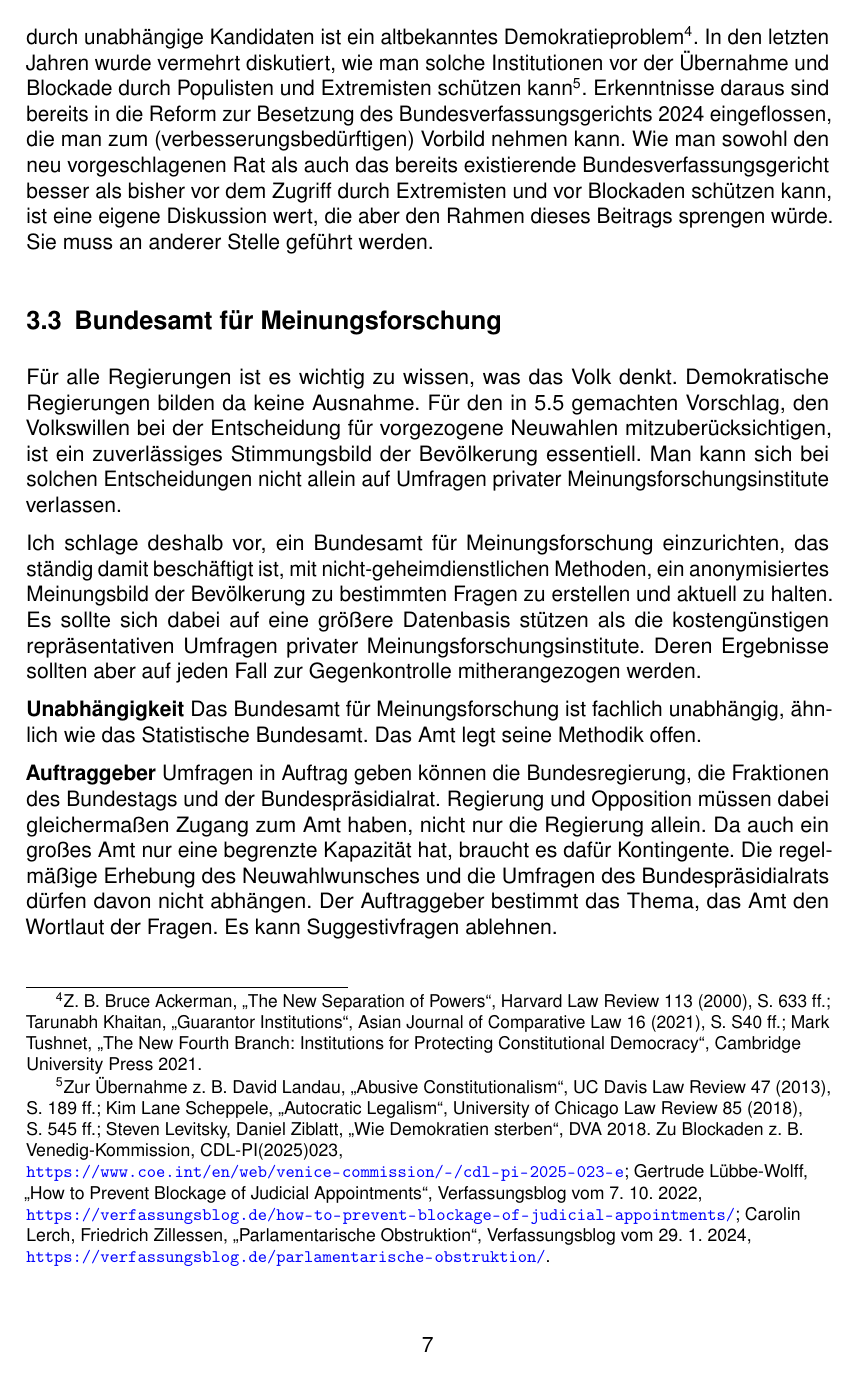
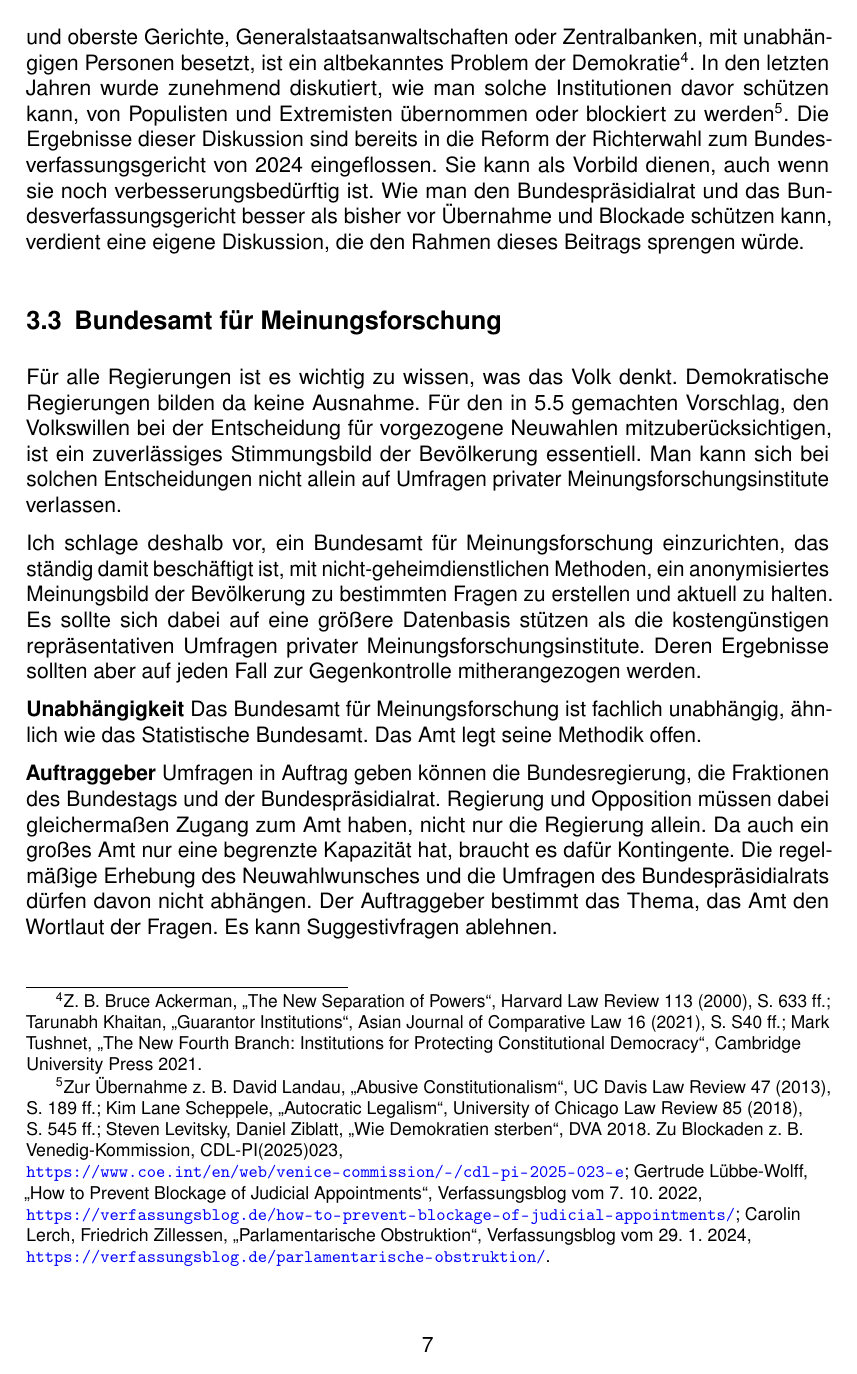
Before and after one commit to danielschwalbe/ipres, a LaTeX document (docs/concept/de/VerfassungsgefügeÄnderungen.tex, which reads docs/concept/de/sections/aemter_verfassungsorgane.tex): page 7 of 25. Compiled offline with pdfLaTeX.

Commit message:
Smooth the wording of the council composition paragraph

```diff
--- a/docs/concept/de/sections/aemter_verfassungsorgane.tex
+++ b/docs/concept/de/sections/aemter_verfassungsorgane.tex
@@ -48,13 +48,13 @@ Er regiert selbst nicht, setzt aber die Regierung im Auftrag des Volkes ein und
 
 \subsubsection{Besetzung des Bundespräsidialrats} \label{subsubsec:besetzung_bundespraesidialrat}
 
-Ein kontrollierendes Verfassungsorgan muss natürlich unabhängig sein von denen, die es kontrollieren soll.
-Die Besetzung zur Neutralität verpflichteter Institutionen, wie Verfassungs- und oberste Gerichte, Generalstaatsanwaltschaften und Zentralbanken durch unabhängige Kandidaten ist ein altbekanntes Demokratieproblem\footnote{Z.~B. Bruce Ackerman, \enquote{The New Separation of Powers}, Harvard Law Review 113 (2000), S.~633 ff.; Tarunabh Khaitan, \enquote{Guarantor Institutions}, Asian Journal of Comparative Law 16 (2021), S.~S40 ff.; Mark Tushnet, \enquote{The New Fourth Branch: Institutions for Protecting Constitutional Democracy}, Cambridge University Press 2021.}.
-In den letzten Jahren wurde vermehrt diskutiert, wie man solche Institutionen vor der Übernahme und Blockade durch Populisten und Extremisten schützen kann\footnote{Zur Übernahme z.~B. David Landau, \enquote{Abusive Constitutionalism}, UC Davis Law Review 47 (2013), S.~189 ff.; Kim Lane Scheppele, \enquote{Autocratic Legalism}, University of Chicago Law Review 85 (2018), S.~545 ff.; Steven Levitsky, Daniel Ziblatt, \enquote{Wie Demokratien sterben}, DVA 2018.
+Ein kontrollierendes Verfassungsorgan muss von denen unabhängig sein, die es kontrollieren soll.
+Wie man Institutionen, die zur Neutralität verpflichtet sind, etwa Verfassungs- und oberste Gerichte, Generalstaatsanwaltschaften oder Zentralbanken, mit unabhängigen Personen besetzt, ist ein altbekanntes Problem der Demokratie\footnote{Z.~B. Bruce Ackerman, \enquote{The New Separation of Powers}, Harvard Law Review 113 (2000), S.~633 ff.; Tarunabh Khaitan, \enquote{Guarantor Institutions}, Asian Journal of Comparative Law 16 (2021), S.~S40 ff.; Mark Tushnet, \enquote{The New Fourth Branch: Institutions for Protecting Constitutional Democracy}, Cambridge University Press 2021.}.
+In den letzten Jahren wurde zunehmend diskutiert, wie man solche Institutionen davor schützen kann, von Populisten und Extremisten übernommen oder blockiert zu werden\footnote{Zur Übernahme z.~B. David Landau, \enquote{Abusive Constitutionalism}, UC Davis Law Review 47 (2013), S.~189 ff.; Kim Lane Scheppele, \enquote{Autocratic Legalism}, University of Chicago Law Review 85 (2018), S.~545 ff.; Steven Levitsky, Daniel Ziblatt, \enquote{Wie Demokratien sterben}, DVA 2018.
 Zu Blockaden z.~B. Venedig-Kommission, CDL-PI(2025)023, \url{https://www.coe.int/en/web/venice-commission/-/cdl-pi-2025-023-e}; Gertrude Lübbe-Wolff, \enquote{How to Prevent Blockage of Judicial Appointments}, Verfassungsblog vom 7.~10.~2022, \url{https://verfassungsblog.de/how-to-prevent-blockage-of-judicial-appointments/}; Carolin Lerch, Friedrich Zillessen, \enquote{Parlamentarische Obstruktion}, Verfassungsblog vom 29.~1.~2024, \url{https://verfassungsblog.de/parlamentarische-obstruktion/}.}.
-Erkenntnisse daraus sind bereits in die Reform zur Besetzung des Bundesverfassungsgerichts 2024 eingeflossen, die man zum (verbesserungsbedürftigen) Vorbild nehmen kann.
-Wie man sowohl den neu vorgeschlagenen Rat als auch das bereits existierende Bundesverfassungsgericht besser als bisher vor dem Zugriff durch Extremisten und vor Blockaden schützen kann, ist eine eigene Diskussion wert, die aber den Rahmen dieses Beitrags sprengen würde.
-Sie muss an anderer Stelle geführt werden.
+Die Ergebnisse dieser Diskussion sind bereits in die Reform der Richterwahl zum Bundesverfassungsgericht von 2024 eingeflossen.
+Sie kann als Vorbild dienen, auch wenn sie noch verbesserungsbedürftig ist.
+Wie man den Bundespräsidialrat und das Bundesverfassungsgericht besser als bisher vor Übernahme und Blockade schützen kann, verdient eine eigene Diskussion, die den Rahmen dieses Beitrags sprengen würde.
 
 \subsection{Bundesamt für Meinungsforschung}\label{subsec:bundesamt_fuer_meinungsforschung}
 
```
